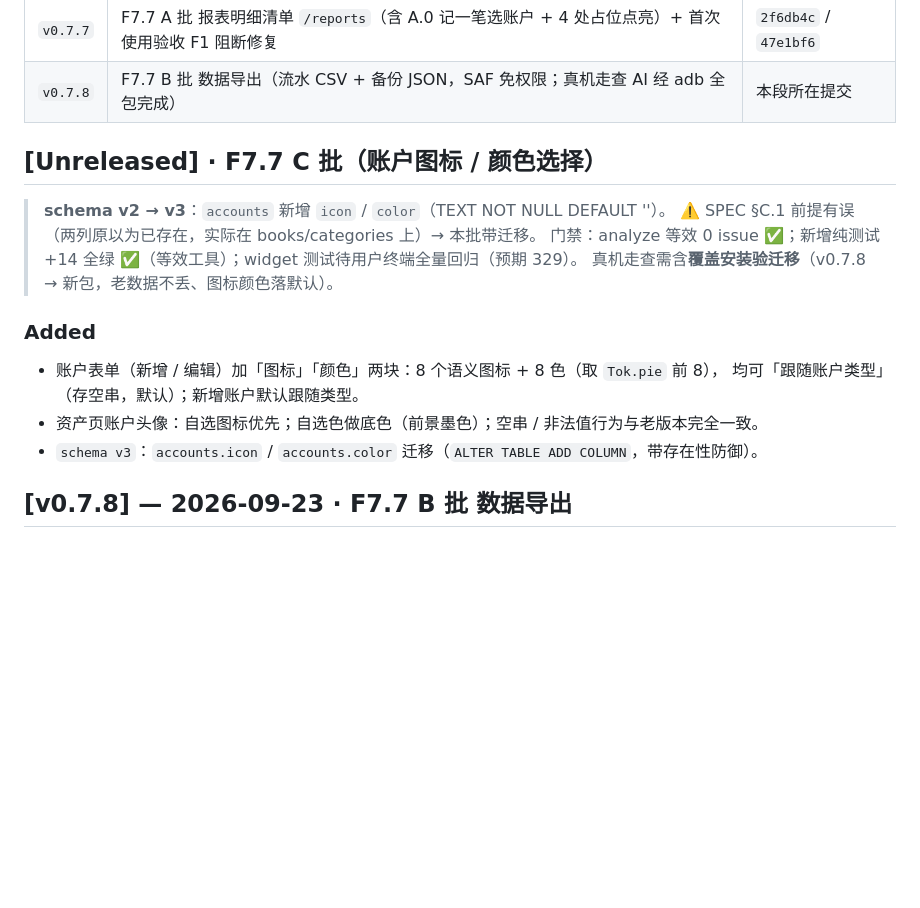
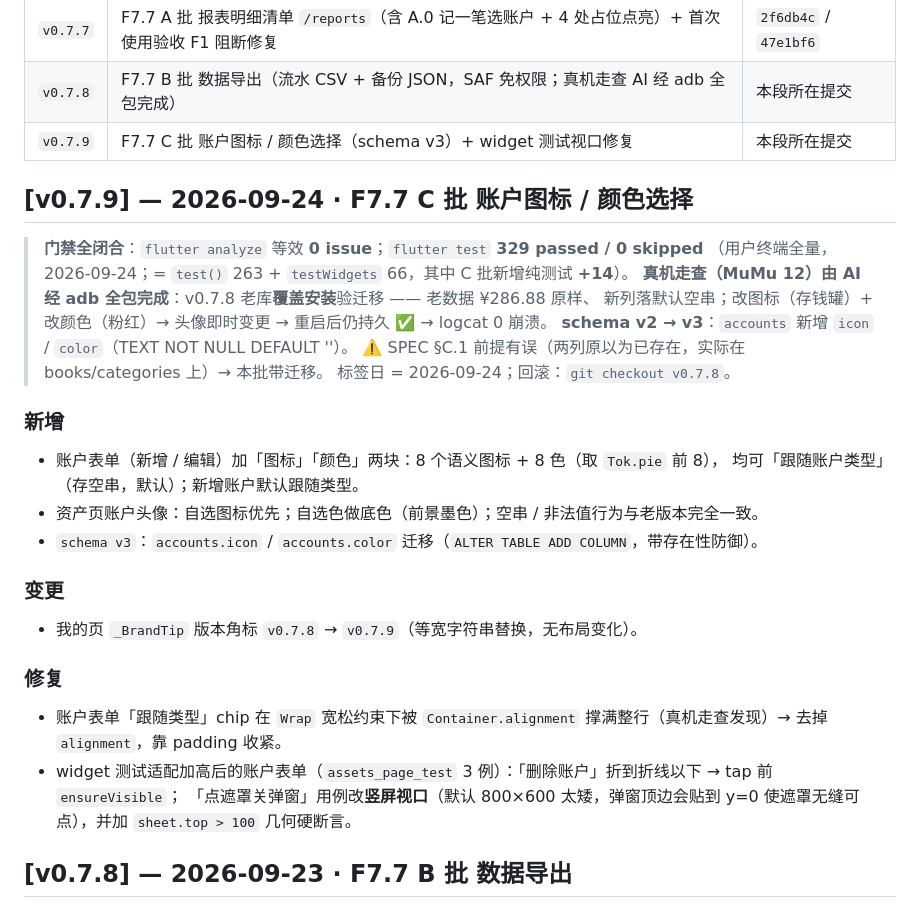
Before and after one commit to Tea-Codeman/yanxin-bookkeeping-flutter, a Markdown page: CHANGELOG.md, the part around the change. Rendered like a GitHub page; blank space fills up the shorter version.

Commit message:
docs(changelog): [Unreleased] 转 [v0.7.9]（F7.7 C 批账户图标/颜色 + widget 测试视口修复，门禁 329 全绿）+ tag 表补行

```diff
--- a/CHANGELOG.md
+++ b/CHANGELOG.md
@@ -19,20 +19,32 @@
 | `v0.7.6` | F7.6 卡通浅色视觉改版（P1 底座/首页/记一笔 · P2 日历/统计/资产 · P3 我的/账本/分类/导入/弹层/搜索） | 本段所在提交 |
 | `v0.7.7` | F7.7 A 批 报表明细清单 `/reports`（含 A.0 记一笔选账户 + 4 处占位点亮）+ 首次使用验收 F1 阻断修复 | `2f6db4c` / `47e1bf6` |
 | `v0.7.8` | F7.7 B 批 数据导出（流水 CSV + 备份 JSON，SAF 免权限；真机走查 AI 经 adb 全包完成） | 本段所在提交 |
+| `v0.7.9` | F7.7 C 批 账户图标 / 颜色选择（schema v3）+ widget 测试视口修复 | 本段所在提交 |
 
-## [Unreleased] · F7.7 C 批（账户图标 / 颜色选择）
+## [v0.7.9] — 2026-09-24 · F7.7 C 批 账户图标 / 颜色选择
 
+> **门禁全闭合**：`flutter analyze` 等效 **0 issue**；`flutter test` **329 passed / 0 skipped**
+> （用户终端全量，2026-09-24；= `test()` 263 + `testWidgets` 66，其中 C 批新增纯测试 **+14**）。
+> **真机走查（MuMu 12）由 AI 经 adb 全包完成**：v0.7.8 老库**覆盖安装**验迁移 —— 老数据 ¥286.88 原样、
+> 新列落默认空串；改图标（存钱罐）+ 改颜色（粉红）→ 头像即时变更 → 重启后仍持久 ✅ → logcat 0 崩溃。
 > **schema v2 → v3**：`accounts` 新增 `icon` / `color`（TEXT NOT NULL DEFAULT ''）。
 > ⚠️ SPEC §C.1 前提有误（两列原以为已存在，实际在 books/categories 上）→ 本批带迁移。
-> 门禁：analyze 等效 0 issue ✅；新增纯测试 +14 全绿 ✅（等效工具）；widget 测试待用户终端全量回归（预期 329）。
-> 真机走查需含**覆盖安装验迁移**（v0.7.8 → 新包，老数据不丢、图标颜色落默认）。
+> 标签日 = 2026-09-24；回滚：`git checkout v0.7.8`。
 
-### Added
+### 新增
 
 - 账户表单（新增 / 编辑）加「图标」「颜色」两块：8 个语义图标 + 8 色（取 `Tok.pie` 前 8），
   均可「跟随账户类型」（存空串，默认）；新增账户默认跟随类型。
 - 资产页账户头像：自选图标优先；自选色做底色（前景墨色）；空串 / 非法值行为与老版本完全一致。
 - `schema v3`：`accounts.icon` / `accounts.color` 迁移（`ALTER TABLE ADD COLUMN`，带存在性防御）。
+
+### 变更
+- 我的页 `_BrandTip` 版本角标 `v0.7.8` → `v0.7.9`（等宽字符串替换，无布局变化）。
+
+### 修复
+- 账户表单「跟随类型」chip 在 `Wrap` 宽松约束下被 `Container.alignment` 撑满整行（真机走查发现）→ 去掉 `alignment`，靠 padding 收紧。
+- widget 测试适配加高后的账户表单（`assets_page_test` 3 例）：「删除账户」折到折线以下 → tap 前 `ensureVisible`；
+  「点遮罩关弹窗」用例改**竖屏视口**（默认 800×600 太矮，弹窗顶边会贴到 y=0 使遮罩无缝可点），并加 `sheet.top > 100` 几何硬断言。
 
 ## [v0.7.8] — 2026-09-23 · F7.7 B 批 数据导出
 
```
